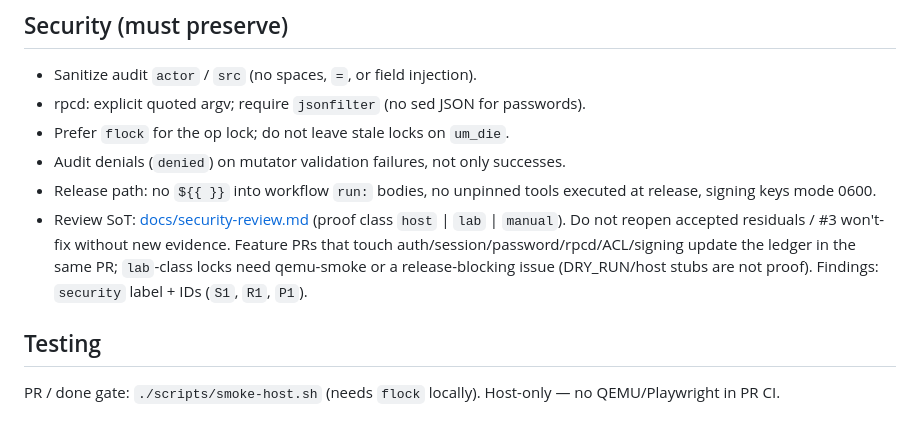
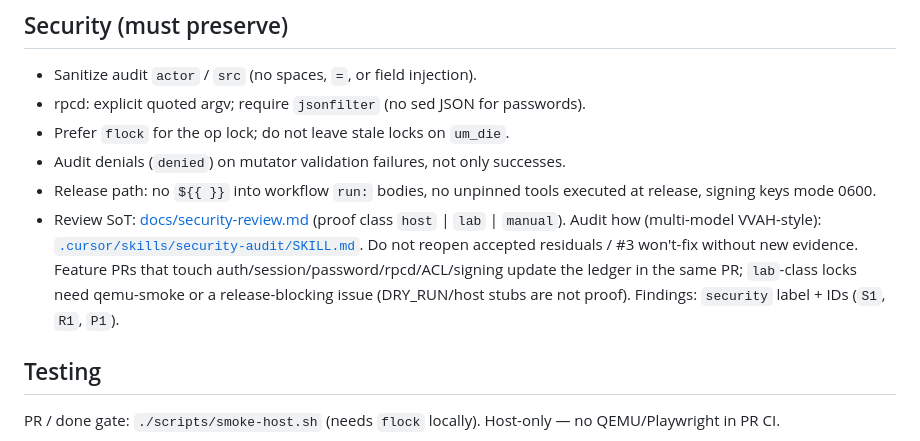
Before and after one commit to lucas-albers-lz4/usrmanage, a Markdown page: AGENTS.md, the part around the change. Drawn GitHub-style.

```diff
--- a/AGENTS.md
+++ b/AGENTS.md
@@ -28,7 +28,7 @@ below; testing/release details stay in the linked docs.
 - Prefer `flock` for the op lock; do not leave stale locks on `um_die`.
 - Audit denials (`denied`) on mutator validation failures, not only successes.
 - Release path: no `${{ }}` into workflow `run:` bodies, no unpinned tools executed at release, signing keys mode 0600.
-- Review SoT: [docs/security-review.md](docs/security-review.md) (proof class `host` | `lab` | `manual`). Do not reopen accepted residuals / #3 won't-fix without new evidence. Feature PRs that touch auth/session/password/rpcd/ACL/signing update the ledger in the same PR; `lab`-class locks need qemu-smoke or a release-blocking issue (DRY_RUN/host stubs are not proof). Findings: `security` label + IDs (`S1`, `R1`, `P1`).
+- Review SoT: [docs/security-review.md](docs/security-review.md) (proof class `host` | `lab` | `manual`). Audit how (multi-model VVAH-style): [`.cursor/skills/security-audit/SKILL.md`](.cursor/skills/security-audit/SKILL.md). Do not reopen accepted residuals / #3 won't-fix without new evidence. Feature PRs that touch auth/session/password/rpcd/ACL/signing update the ledger in the same PR; `lab`-class locks need qemu-smoke or a release-blocking issue (DRY_RUN/host stubs are not proof). Findings: `security` label + IDs (`S1`, `R1`, `P1`).
 
 ## Testing
 
```
Also changed, not shown: docs/security-review.md (+6 -1 lines), 1 other file.
